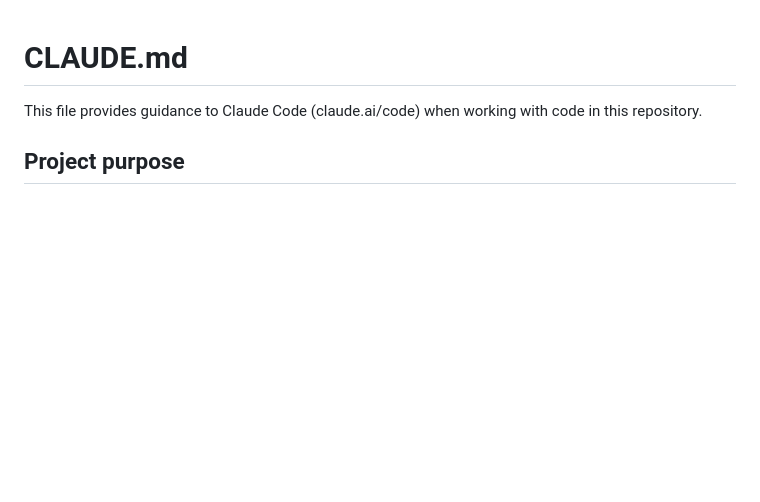
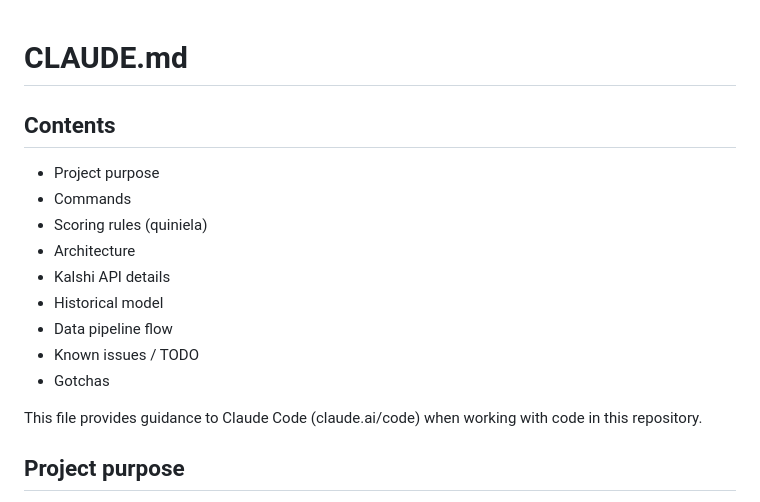
Before and after one commit to alfaromurillo/quiniela, a Markdown page: CLAUDE.md, the part around the change. Rendered like a GitHub page; blank space fills up the shorter version.

Commit message:
CLAUDE.md: add contents list
So agents can jump to the section they need.

Co-Authored-By: Claude Opus 5.5 (1M context) <noreply@anthropic.com>
Claude-Session: https://claude.ai/code/session_01NU4rWeQ13fa53xXz9ebbiR

```diff
--- a/CLAUDE.md
+++ b/CLAUDE.md
@@ -1,4 +1,16 @@
 # CLAUDE.md
+
+## Contents
+
+- Project purpose
+- Commands
+- Scoring rules (quiniela)
+- Architecture
+- Kalshi API details
+- Historical model
+- Data pipeline flow
+- Known issues / TODO
+- Gotchas
 
 This file provides guidance to Claude Code (claude.ai/code) when working with code in this repository.
 
```
